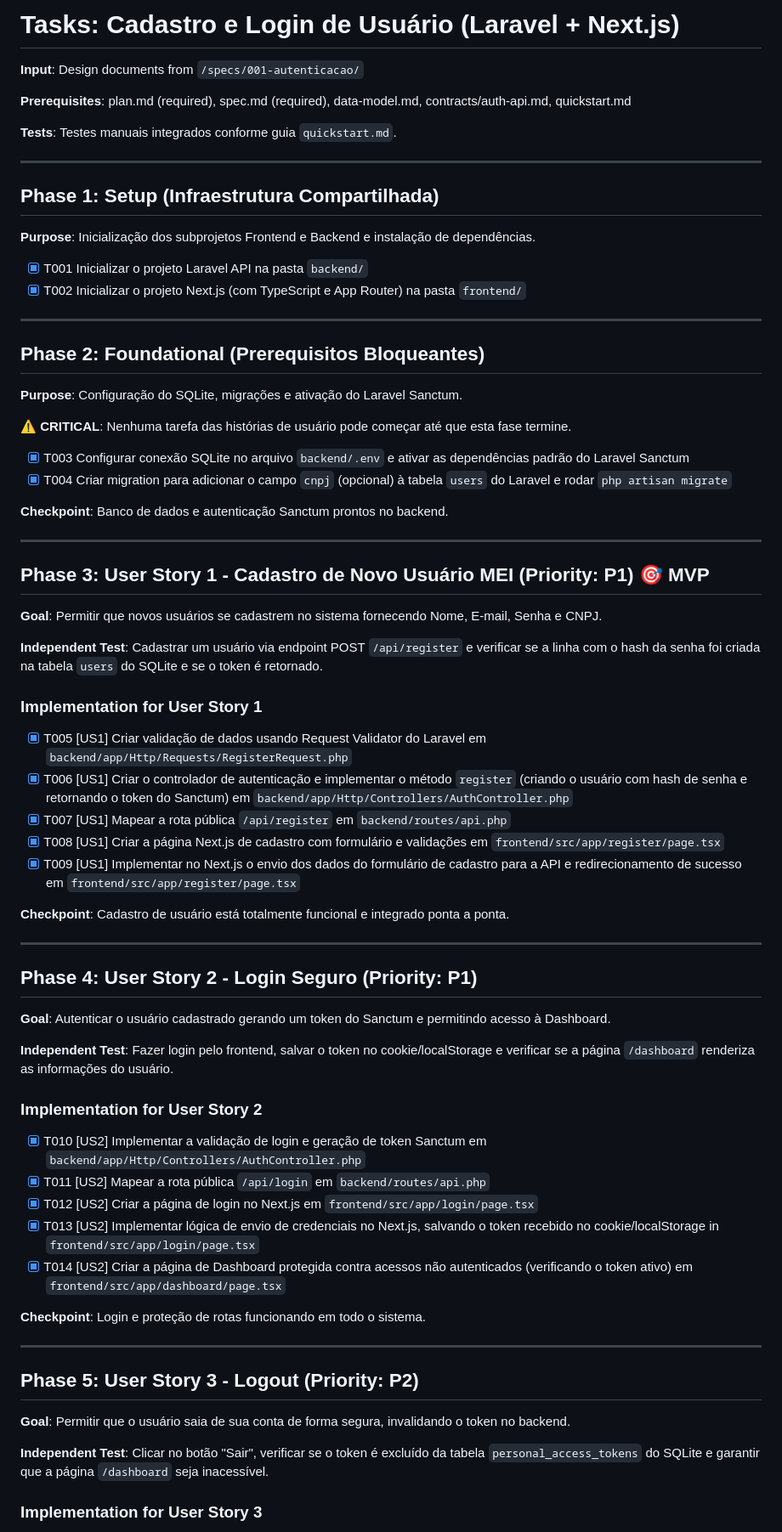
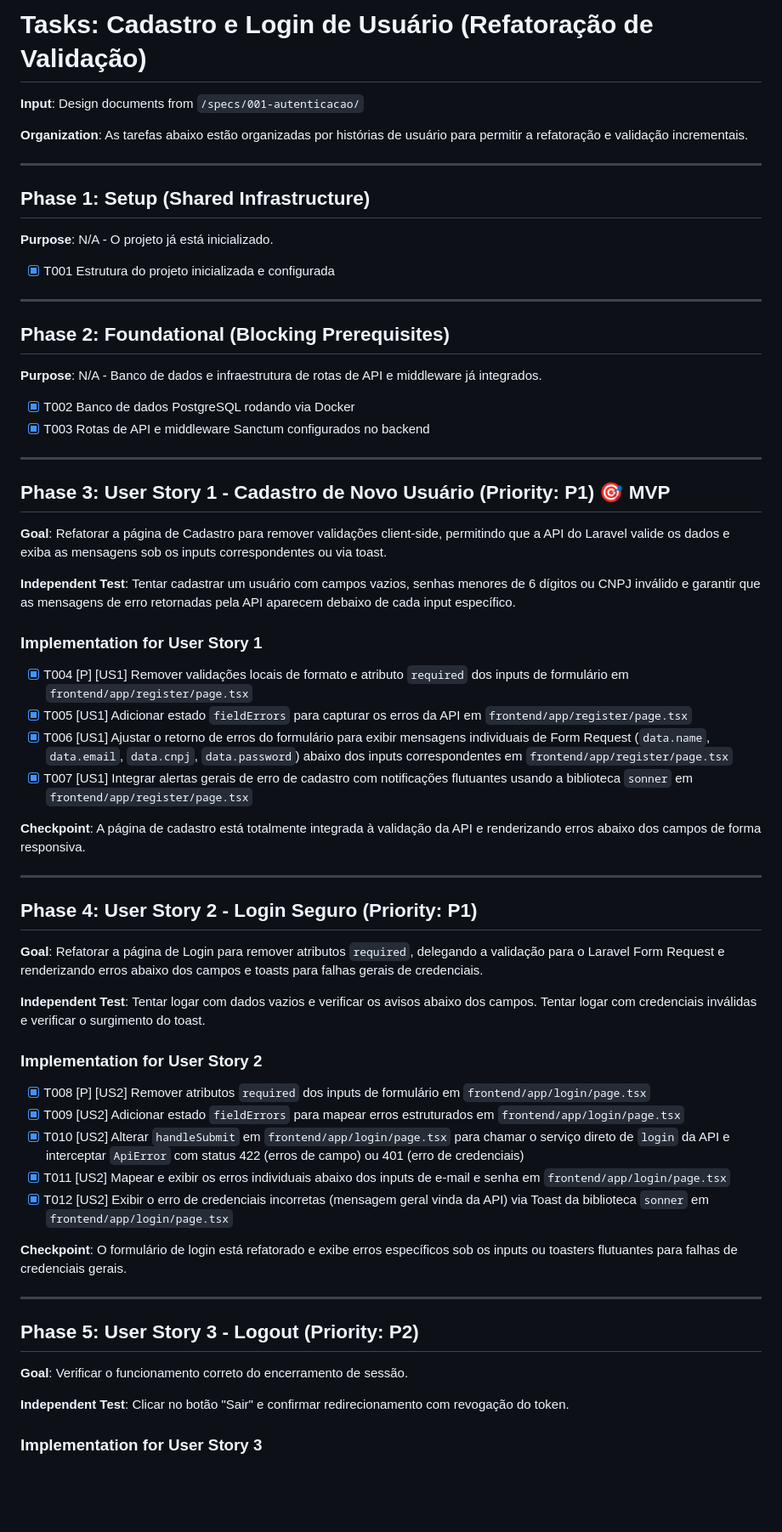
Before and after one commit to DouradoCtrl/mei-finance-sdd, a Markdown page: specs/001-autenticacao/tasks.md, the part around one of its changes. Shown at 85% size. Rendered like a GitHub page; blank space fills up the shorter version.

Commit message:
docs(tasks): atualizar progresso das tarefas de validacao da autenticacao

```diff
--- a/specs/001-autenticacao/tasks.md
+++ b/specs/001-autenticacao/tasks.md
@@ -1,76 +1,68 @@
-# Tasks: Cadastro e Login de Usuário (Laravel + Next.js)
+# Tasks: Cadastro e Login de Usuário (Refatoração de Validação)
 
 **Input**: Design documents from `/specs/001-autenticacao/`
 
-**Prerequisites**: plan.md (required), spec.md (required), data-model.md, contracts/auth-api.md, quickstart.md
-
-**Tests**: Testes manuais integrados conforme guia `quickstart.md`.
+**Organization**: As tarefas abaixo estão organizadas por histórias de usuário para permitir a refatoração e validação incrementais.
 
 ---
 
-## Phase 1: Setup (Infraestrutura Compartilhada)
+## Phase 1: Setup (Shared Infrastructure)
 
-**Purpose**: Inicialização dos subprojetos Frontend e Backend e instalação de dependências.
+**Purpose**: N/A - O projeto já está inicializado.
 
-- [x] T001 Inicializar o projeto Laravel API na pasta `backend/`
-- [x] T002 Inicializar o projeto Next.js (com TypeScript e App Router) na pasta `frontend/`
+- [x] T001 Estrutura do projeto inicializada e configurada
 
 ---
 
-## Phase 2: Foundational (Prerequisitos Bloqueantes)
+## Phase 2: Foundational (Blocking Prerequisites)
 
-**Purpose**: Configuração do SQLite, migrações e ativação do Laravel Sanctum.
+**Purpose**: N/A - Banco de dados e infraestrutura de rotas de API e middleware já integrados.
 
-**⚠️ CRITICAL**: Nenhuma tarefa das histórias de usuário pode começar até que esta fase termine.
-
-- [x] T003 Configurar conexão SQLite no arquivo `backend/.env` e ativar as dependências padrão do Laravel Sanctum
-- [x] T004 Criar migration para adicionar o campo `cnpj` (opcional) à tabela `users` do Laravel e rodar `php artisan migrate`
-
-**Checkpoint**: Banco de dados e autenticação Sanctum prontos no backend.
+- [x] T002 Banco de dados PostgreSQL rodando via Docker
+- [x] T003 Rotas de API e middleware Sanctum configurados no backend
 
 ---
 
-## Phase 3: User Story 1 - Cadastro de Novo Usuário MEI (Priority: P1) 🎯 MVP
+## Phase 3: User Story 1 - Cadastro de Novo Usuário (Priority: P1) 🎯 MVP
 
-**Goal**: Permitir que novos usuários se cadastrem no sistema fornecendo Nome, E-mail, Senha e CNPJ.
+**Goal**: Refatorar a página de Cadastro para remover validações client-side, permitindo que a API do Laravel valide os dados e exiba as mensagens sob os inputs correspondentes ou via toast.
 
-**Independent Test**: Cadastrar um usuário via endpoint POST `/api/register` e verificar se a linha com o hash da senha foi criada na tabela `users` do SQLite e se o token é retornado.
+**Independent Test**: Tentar cadastrar um usuário com campos vazios, senhas menores de 6 dígitos ou CNPJ inválido e garantir que as mensagens de erro retornadas pela API aparecem debaixo de cada input específico.
 
 ### Implementation for User Story 1
 
-- [x] T005 [US1] Criar validação de dados usando Request Validator do Laravel em `backend/app/Http/Requests/RegisterRequest.php`
-- [x] T006 [US1] Criar o controlador de autenticação e implementar o método `register` (criando o usuário com hash de senha e retornando o token do Sanctum) em `backend/app/Http/Controllers/AuthController.php`
-- [x] T007 [US1] Mapear a rota pública `/api/register` em `backend/routes/api.php`
-- [x] T008 [US1] Criar a página Next.js de cadastro com formulário e validações em `frontend/src/app/register/page.tsx`
-- [x] T009 [US1] Implementar no Next.js o envio dos dados do formulário de cadastro para a API e redirecionamento de sucesso em `frontend/src/app/register/page.tsx`
+- [x] T004 [P] [US1] Remover validações locais de formato e atributo `required` dos inputs de formulário em `frontend/app/register/page.tsx`
+- [x] T005 [US1] Adicionar estado `fieldErrors` para capturar os erros da API em `frontend/app/register/page.tsx`
+- [x] T006 [US1] Ajustar o retorno de erros do formulário para exibir mensagens individuais de Form Request (`data.name`, `data.email`, `data.cnpj`, `data.password`) abaixo dos inputs correspondentes em `frontend/app/register/page.tsx`
+- [x] T007 [US1] Integrar alertas gerais de erro de cadastro com notificações flutuantes usando a biblioteca `sonner` em `frontend/app/register/page.tsx`
 
-**Checkpoint**: Cadastro de usuário está totalmente funcional e integrado ponta a ponta.
+**Checkpoint**: A página de cadastro está totalmente integrada à validação da API e renderizando erros abaixo dos campos de forma responsiva.
 
 ---
 
 ## Phase 4: User Story 2 - Login Seguro (Priority: P1)
 
-**Goal**: Autenticar o usuário cadastrado gerando um token do Sanctum e permitindo acesso à Dashboard.
+**Goal**: Refatorar a página de Login para remover atributos `required`, delegando a validação para o Laravel Form Request e renderizando erros abaixo dos campos e toasts para falhas gerais de credenciais.
 
-**Independent Test**: Fazer login pelo frontend, salvar o token no cookie/localStorage e verificar se a página `/dashboard` renderiza as informações do usuário.
+**Independent Test**: Tentar logar com dados vazios e verificar os avisos abaixo dos campos. Tentar logar com credenciais inválidas e verificar o surgimento do toast.
 
 ### Implementation for User Story 2
 
-- [x] T010 [US2] Implementar a validação de login e geração de token Sanctum em `backend/app/Http/Controllers/AuthController.php`
-- [x] T011 [US2] Mapear a rota pública `/api/login` em `backend/routes/api.php`
-- [x] T012 [US2] Criar a página de login no Next.js em `frontend/src/app/login/page.tsx`
-- [x] T013 [US2] Implementar lógica de envio de credenciais no Next.js, salvando o token recebido no cookie/localStorage in `frontend/src/app/login/page.tsx`
-- [x] T014 [US2] Criar a página de Dashboard protegida contra acessos não autenticados (verificando o token ativo) em `frontend/src/app/dashboard/page.tsx`
+- [x] T008 [P] [US2] Remover atributos `required` dos inputs de formulário em `frontend/app/login/page.tsx`
+- [x] T009 [US2] Adicionar estado `fieldErrors` para mapear erros estruturados em `frontend/app/login/page.tsx`
+- [x] T010 [US2] Alterar `handleSubmit` em `frontend/app/login/page.tsx` para chamar o serviço direto de `login` da API e interceptar `ApiError` com status 422 (erros de campo) ou 401 (erro de credenciais)
+- [x] T011 [US2] Mapear e exibir os erros individuais abaixo dos inputs de e-mail e senha em `frontend/app/login/page.tsx`
+- [x] T012 [US2] Exibir o erro de credenciais incorretas (mensagem geral vinda da API) via Toast da biblioteca `sonner` em `frontend/app/login/page.tsx`
 
-**Checkpoint**: Login e proteção de rotas funcionando em todo o sistema.
+**Checkpoint**: O formulário de login está refatorado e exibe erros específicos sob os inputs ou toasters flutuantes para falhas de credenciais gerais.
 
 ---
 
 ## Phase 5: User Story 3 - Logout (Priority: P2)
 
-**Goal**: Permitir que o usuário saia de sua conta de forma segura, invalidando o token no backend.
+**Goal**: Verificar o funcionamento correto do encerramento de sessão.
 
-**Independent Test**: Clicar no botão "Sair", verificar se o token é excluído da tabela `personal_access_tokens` do SQLite e garantir que a página `/dashboard` seja inacessível.
+**Independent Test**: Clicar no botão "Sair" e confirmar redirecionamento com revogação do token.
 
 ### Implementation for User Story 3
 
```
Also changed, not shown: other parts of specs/001-autenticacao/tasks.md (+9 -22 lines).
